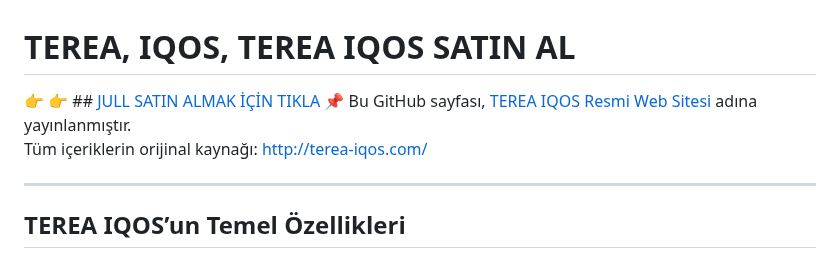
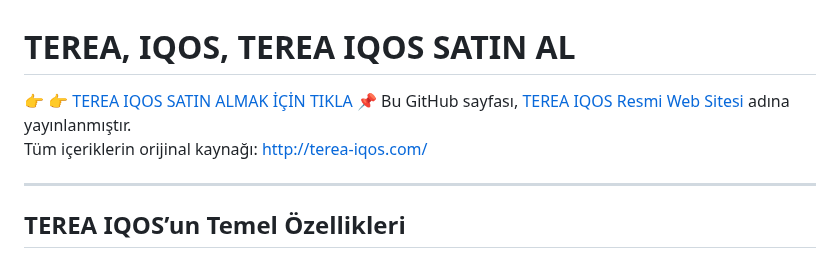
Before and after one commit to juulpod12/terea-iqos, a Markdown page: README.md, the part around the change. Rendered like a GitHub page.

```diff
--- a/README.md
+++ b/README.md
@@ -1,8 +1,8 @@
 # TEREA, IQOS, TEREA IQOS SATIN AL
 
-👉 👉  ## <a href="https://podsturkiye6.com" title="jull">JULL SATIN ALMAK İÇİN TIKLA</a>
-📌 Bu GitHub sayfası, [TEREA IQOS Resmi Web Sitesi](http://terea-iqos.com/) adına yayınlanmıştır.
-Tüm içeriklerin orijinal kaynağı: [http://terea-iqos.com/](http://terea-iqos.com/)
+👉 👉  <a href="https://terea-iqos.com/" title="jull">TEREA IQOS SATIN ALMAK İÇİN TIKLA</a>
+📌 Bu GitHub sayfası, [TEREA IQOS Resmi Web Sitesi](https://terea-iqos.com/) adına yayınlanmıştır.
+Tüm içeriklerin orijinal kaynağı: [http://terea-iqos.com/](https://terea-iqos.com/)
 
 
 ---
```
